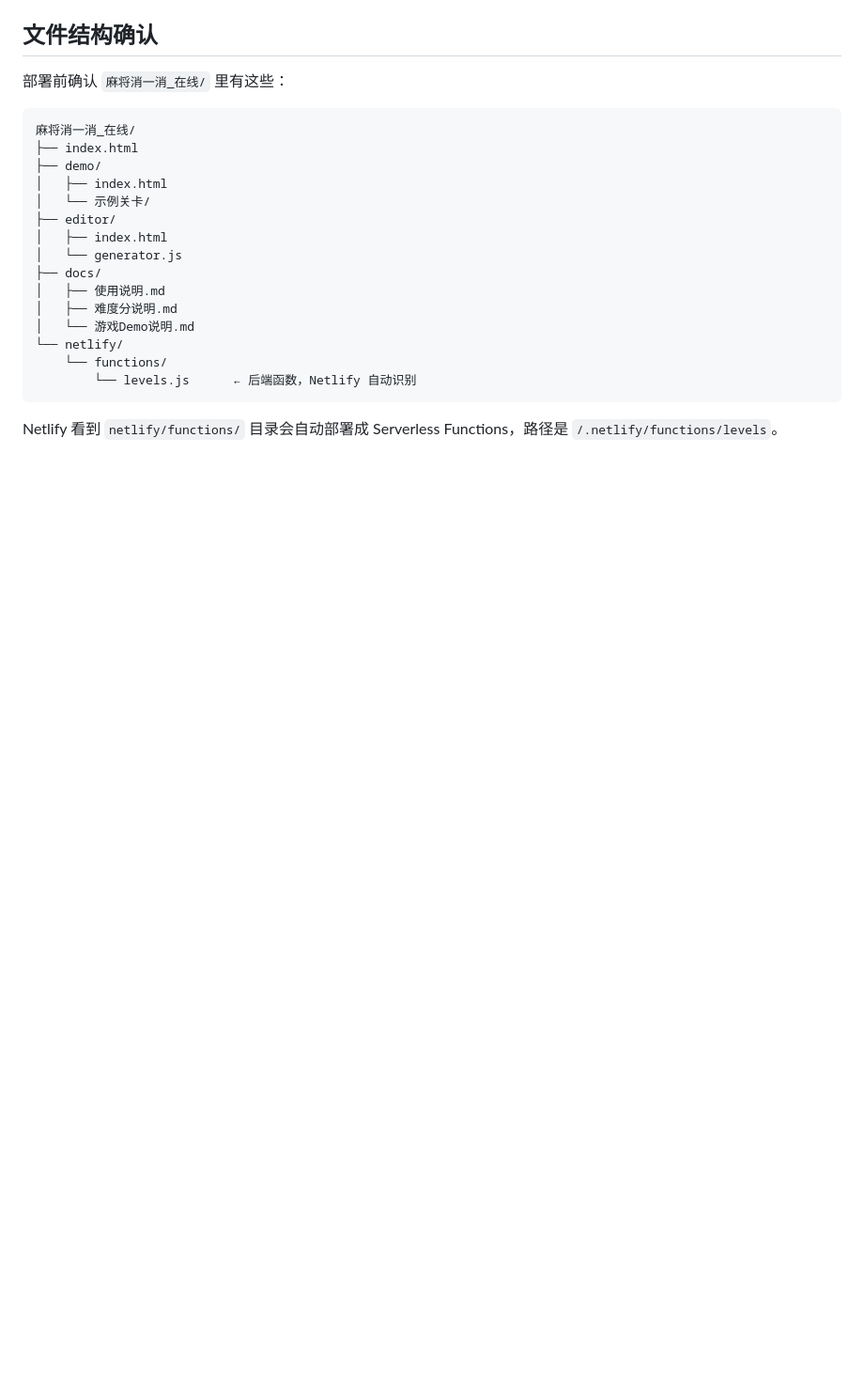
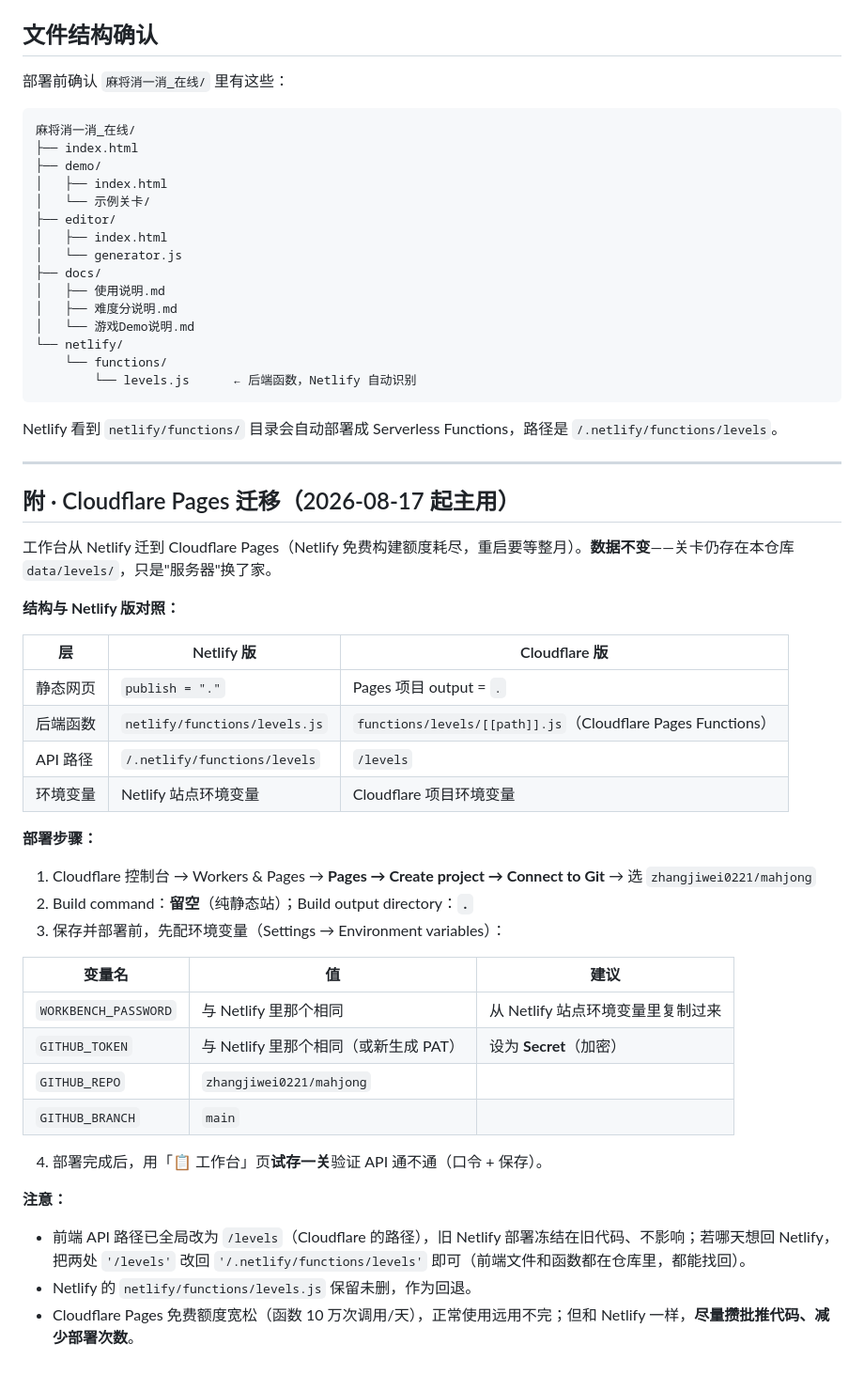
Before and after one commit to zhangjiwei0221/mahjong, a Markdown page: 关卡工作台_部署指南.md, the part around the change. Shown at 94% size. Rendered like a GitHub page; blank space fills up the shorter version.

Commit message:
部署指南补充 Cloudflare Pages 迁移章节(环境变量/部署步骤/回退说明)

````diff
--- a/关卡工作台_部署指南.md
+++ b/关卡工作台_部署指南.md
@@ -131,3 +131,39 @@ A: 完全够。Netlify Functions 免费额度是每月 12.5 万次调用，Blobs
 ```
 
 Netlify 看到 `netlify/functions/` 目录会自动部署成 Serverless Functions，路径是 `/.netlify/functions/levels`。
+
+---
+
+## 附 · Cloudflare Pages 迁移（2026-08-17 起主用）
+
+工作台从 Netlify 迁到 Cloudflare Pages（Netlify 免费构建额度耗尽，重启要等整月）。**数据不变**——关卡仍存在本仓库 `data/levels/`，只是"服务器"换了家。
+
+**结构与 Netlify 版对照：**
+
+| 层 | Netlify 版 | Cloudflare 版 |
+|---|---|---|
+| 静态网页 | `publish = "."` | Pages 项目 output = `.` |
+| 后端函数 | `netlify/functions/levels.js` | `functions/levels/[[path]].js`（Cloudflare Pages Functions） |
+| API 路径 | `/.netlify/functions/levels` | `/levels` |
+| 环境变量 | Netlify 站点环境变量 | Cloudflare 项目环境变量 |
+
+**部署步骤：**
+
+1. Cloudflare 控制台 → Workers & Pages → **Pages → Create project → Connect to Git** → 选 `zhangjiwei0221/mahjong`
+2. Build command：**留空**（纯静态站）；Build output directory：**`.`**
+3. 保存并部署前，先配环境变量（Settings → Environment variables）：
+
+| 变量名 | 值 | 建议 |
+|---|---|---|
+| `WORKBENCH_PASSWORD` | 与 Netlify 里那个相同 | 从 Netlify 站点环境变量里复制过来 |
+| `GITHUB_TOKEN` | 与 Netlify 里那个相同（或新生成 PAT） | 设为 **Secret**（加密） |
+| `GITHUB_REPO` | `zhangjiwei0221/mahjong` | |
+| `GITHUB_BRANCH` | `main` | |
+
+4. 部署完成后，用「📋 工作台」页**试存一关**验证 API 通不通（口令 + 保存）。
+
+**注意：**
+
+- 前端 API 路径已全局改为 `/levels`（Cloudflare 的路径），旧 Netlify 部署冻结在旧代码、不影响；若哪天想回 Netlify，把两处 `'/levels'` 改回 `'/.netlify/functions/levels'` 即可（前端文件和函数都在仓库里，都能找回）。
+- Netlify 的 `netlify/functions/levels.js` 保留未删，作为回退。
+- Cloudflare Pages 免费额度宽松（函数 10 万次调用/天），正常使用远用不完；但和 Netlify 一样，**尽量攒批推代码、减少部署次数**。
````
